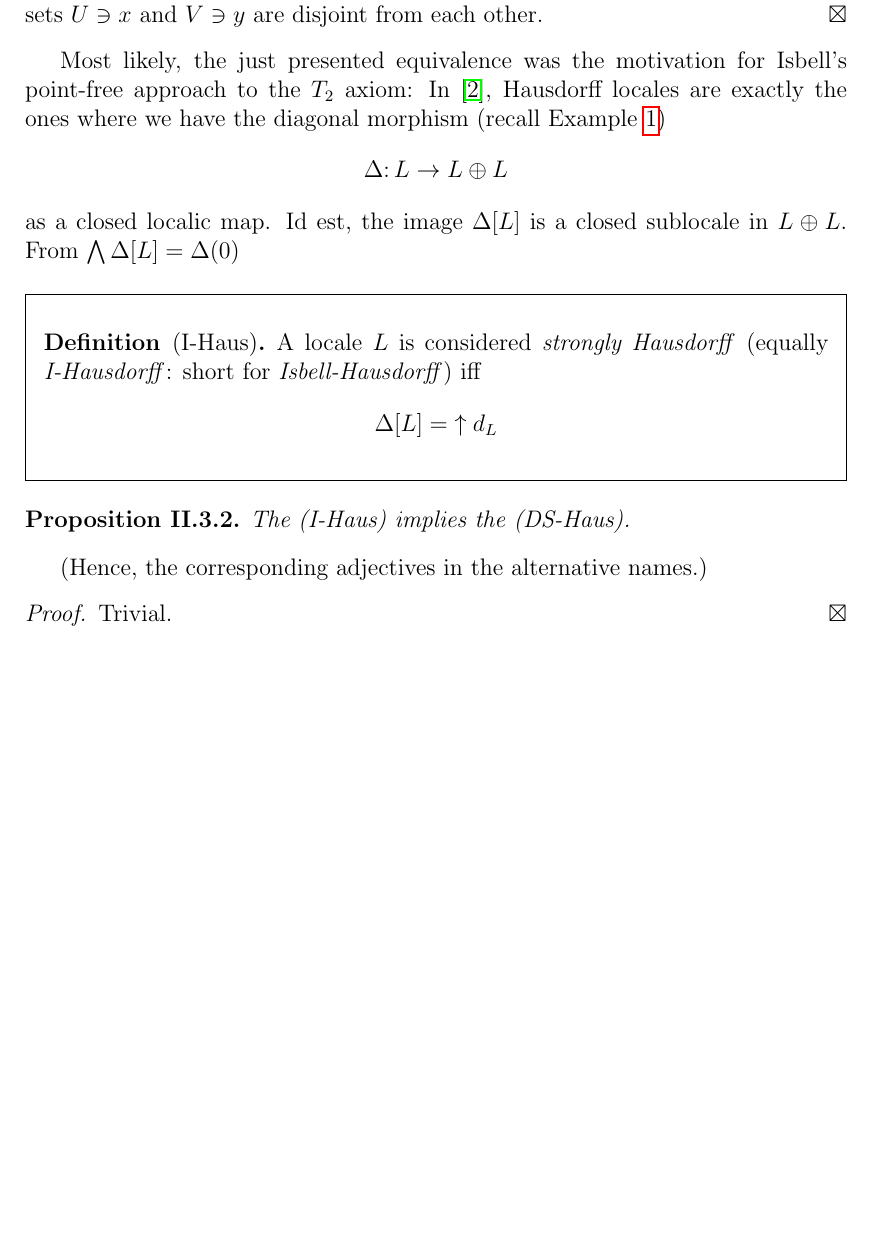
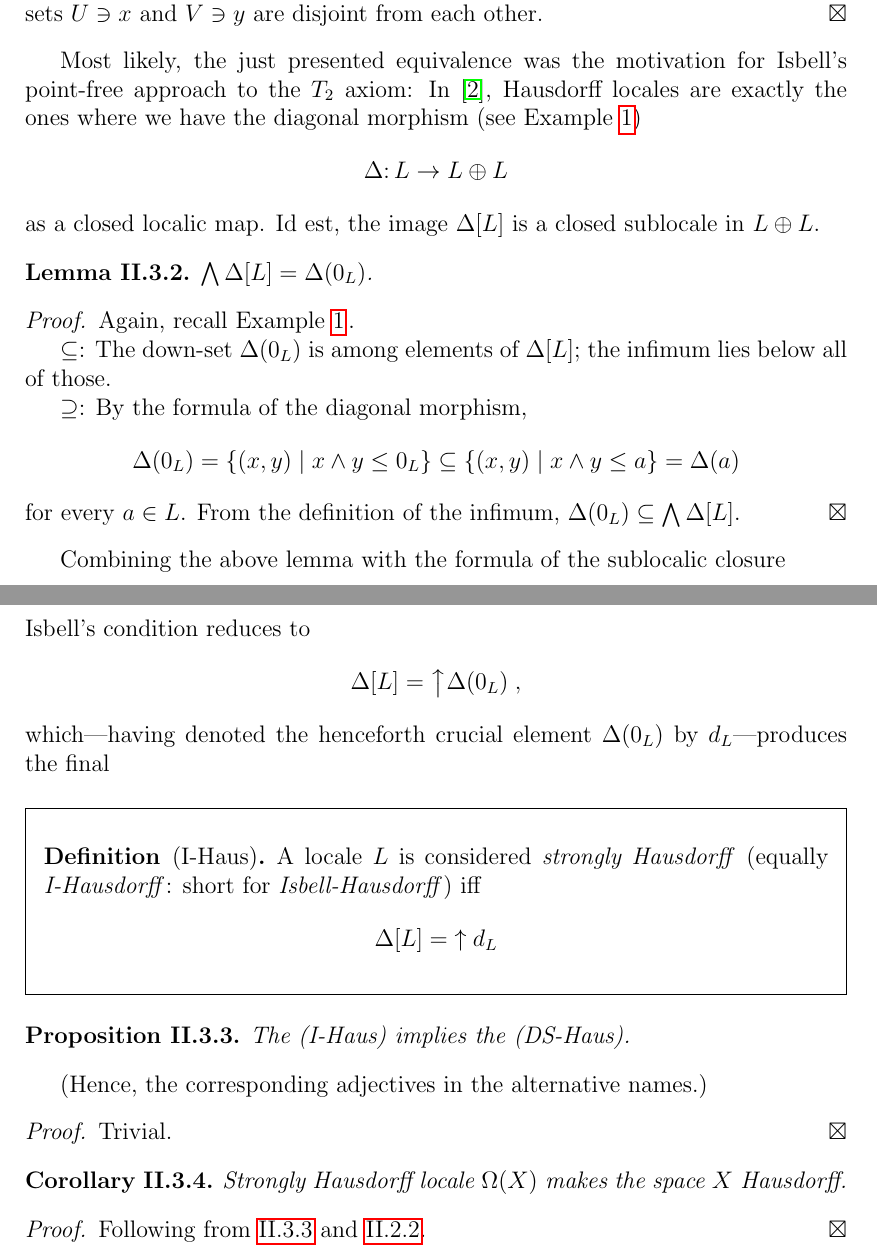
Before and after one commit to mathemage/separation-axioms, a LaTeX thesis (en/thesis.tex, which reads en/chap2.tex): part of page 12 of 17 before the commit and two parts of pages 12 and 13 of 18 after it, the two joined at a grey line, cut so that both start at the same text, the shorter picture padded with empty space. Compiled offline with pdfLaTeX.

Commit message:
I-Haus finished; Lemma \wedge\Delta[L] = d_L

```diff
--- a/en/chap2.tex
+++ b/en/chap2.tex
@@ -120,13 +120,45 @@ $T_2$:
 Most likely, the just presented equivalence was the motivation for Isbell's
 point-free approach to the $T_2$ axiom:
 In~\cite{isbell72}, Hausdorff locales are exactly the ones where we have the
-diagonal morphism (recall Example~\ref{diag-in-Loc})
+diagonal morphism (see Example~\ref{diag-in-Loc})
 \[
   \Delta\colon L \to L \oplus L
 \]
 as a closed localic map.
 Id est, the image~$\Delta[L]$ is a closed sublocale in~$L \oplus L$.
-From $\bigwedge \Delta[L] = \Delta(0)$
+
+\begin{lem}
+  $\bigwedge \Delta[L] = \Delta(0_L)$.
+\end{lem}
+
+\begin{proof}
+  Again, recall Example~\ref{diag-in-Loc}\thinspace.
+
+  $\subseteq$: The down-set $\Delta(0_L)$ is among elements of $\Delta[L]$; the
+  infimum lies below all of~those.
+
+  $\supseteq$: By the formula of the diagonal morphism,
+  \[
+    \Delta(0_L)
+    = \left\{(x, y) \st x \wedge y \leq 0_L \right\}
+    \subseteq \left\{(x, y) \st x \wedge y \leq a \right\}
+    = \Delta(a)
+  \]
+  for every $a\in L$.
+  From the definition of the~infimum, $\Delta(0_L) \subseteq \bigwedge
+  \Delta[L]$.
+\end{proof}
+
+Combining the above lemma with the~formula of~the sublocalic closure
+\[
+  \overline{S} = \left\uparrow \bigwedge \right. S,
+\]
+Isbell's condition reduces to
+\[
+  \Delta[L] = \left\uparrow \Delta(0_L)\right.,
+\]
+which---having denoted the henceforth crucial element $\Delta(0_L)$ by
+$d_L$---produces the final
 
 \begin{framed}
   \begin{df}[I-Haus]
@@ -138,10 +170,18 @@ From $\bigwedge \Delta[L] = \Delta(0)$
   \end{df}
 \end{framed}
 
-\begin{prop}
+\begin{prop} \label{IHaus->DSHaus}
   The (I-Haus) implies the (DS-Haus).
 \end{prop}
 (Hence, the corresponding adjectives in the alternative names.)
 \begin{proof}
   Trivial.
 \end{proof}
+
+\begin{cor}
+  Strongly Hausdorff locale $\Omega(X)$ makes the space $X$ Hausdorff.
+\end{cor}
+
+\begin{proof}
+  Following from \ref{IHaus->DSHaus} and \ref{DSHaus->Haus}.
+\end{proof}
--- a/en/thesis.tex
+++ b/en/thesis.tex
@@ -98,6 +98,7 @@
 \hyphenation{se-pa-ra-tion}
 \hyphenation{ca-te-go-ry}
 \hyphenation{approach}
+\hyphenation{sub-lo-ca-le}
 %%%%%%%%%%%%%%%%%%%%%%%%%%%%%%%%%%%%%%%%%%%%%%
 
 \begin{document}
```
Also changed, not shown: en/prelim.tex (+4 -0 lines), en/chap2.tex (4 more changed lines).
